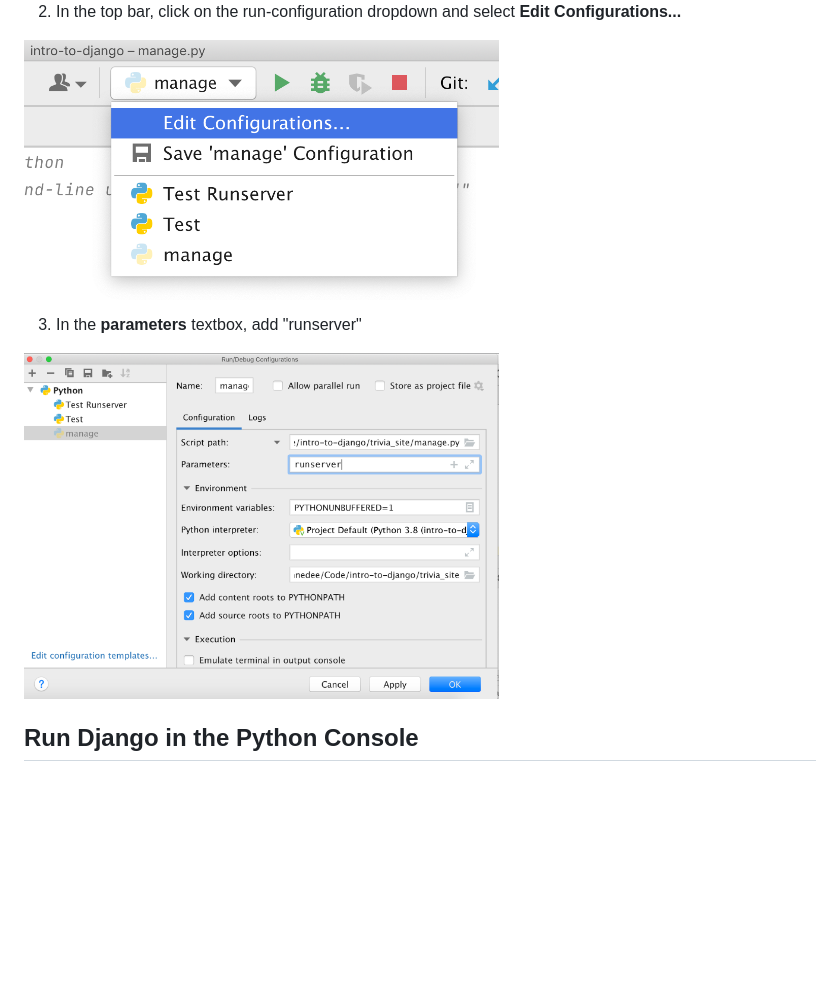
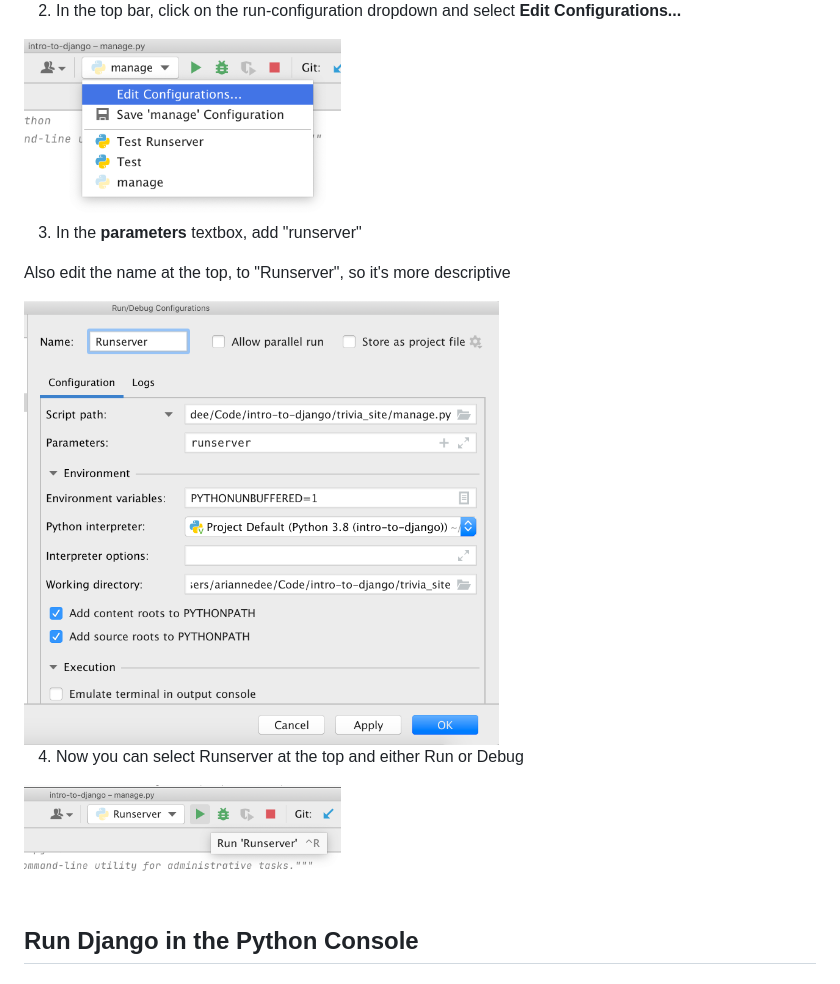
Before and after one commit to ariannedee/intro-to-django, a Markdown page: docs/config/PyCharm_Com.md, the part around the change. Rendered like a GitHub page; pictures changed too: docs/img/com_runserver_3.png, docs/img/com_runserver_4.png (added); blank space fills up the shorter version.

Commit message:
Update instructions for run configurations

```diff
--- a/docs/config/PyCharm_Com.md
+++ b/docs/config/PyCharm_Com.md
@@ -11,11 +11,17 @@ Follow the instructions here: [PyCharm virtual environment setup](PyCharm_venv.m
 
 2. In the top bar, click on the run-configuration dropdown and select **Edit Configurations...**
 
-<img width="60%" src="../img/com_runserver_2.png">
+<img width="40%" src="../img/com_runserver_2.png">
 
 3. In the **parameters** textbox, add "runserver"
 
+Also edit the name at the top, to "Runserver", so it's more descriptive
+
 <img width="60%" src="../img/com_runserver_3.png">
+
+4. Now you can select Runserver at the top and either Run or Debug
+
+<img width="40%" src="../img/com_runserver_4.png">
 
 ## Run Django in the Python Console
 
```
